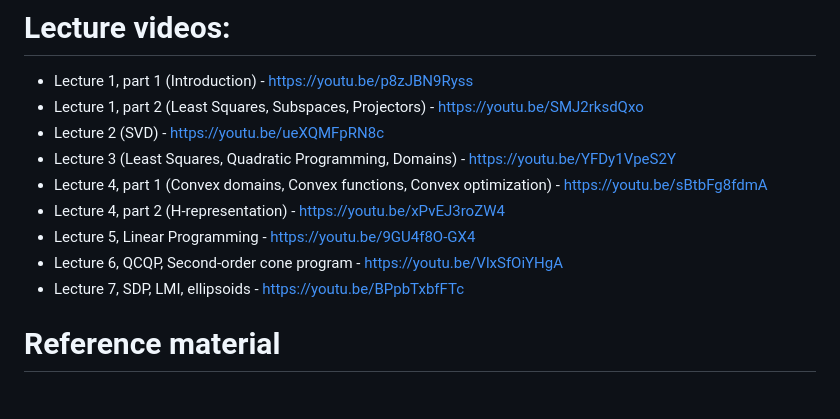
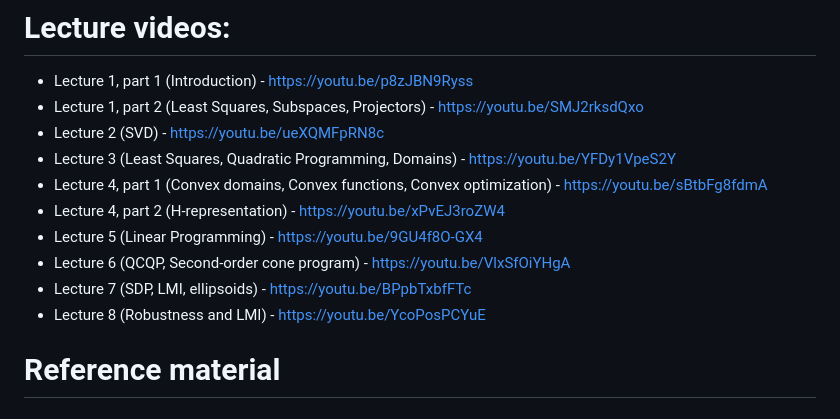
Before and after one commit to SergeiSa/Computational-Intelligence-Slides-Spring-2023, a Markdown page: README.md, the part around the change. Rendered like a GitHub page.

```diff
--- a/README.md
+++ b/README.md
@@ -19,9 +19,10 @@
 * Lecture 3 (Least Squares, Quadratic Programming, Domains) - https://youtu.be/YFDy1VpeS2Y
 * Lecture 4, part 1 (Convex domains, Convex functions, Convex optimization) - https://youtu.be/sBtbFg8fdmA
 * Lecture 4, part 2 (H-representation) - https://youtu.be/xPvEJ3roZW4
-* Lecture 5, Linear Programming - https://youtu.be/9GU4f8O-GX4
-* Lecture 6, QCQP, Second-order cone program - https://youtu.be/VlxSfOiYHgA
-* Lecture 7, SDP, LMI, ellipsoids - https://youtu.be/BPpbTxbfFTc
+* Lecture 5 (Linear Programming) - https://youtu.be/9GU4f8O-GX4
+* Lecture 6 (QCQP, Second-order cone program) - https://youtu.be/VlxSfOiYHgA
+* Lecture 7 (SDP, LMI, ellipsoids) - https://youtu.be/BPpbTxbfFTc
+* Lecture 8 (Robustness and LMI) - https://youtu.be/YcoPosPCYuE
 
 # Reference material
 
```
